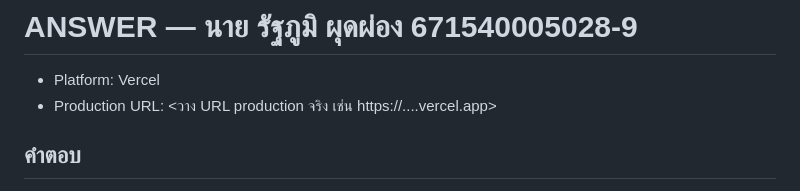
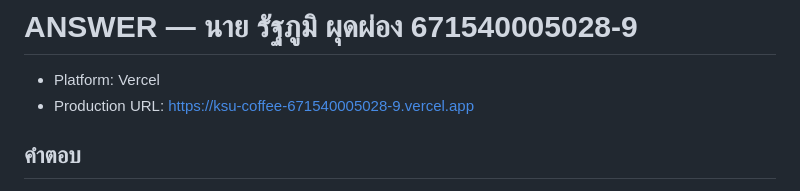
Before and after one commit to ratthaphumph-cell/ksu-coffee-671540005028-9, a Markdown page: ANSWER.md, the part around the change. GitHub-like rendering.

Commit message:
docs: add ANSWER.md

```diff
--- a/ANSWER.md
+++ b/ANSWER.md
@@ -1,7 +1,7 @@
 # ANSWER — นาย รัฐภูมิ ผุดผ่อง 671540005028-9
 
 - Platform: Vercel
-- Production URL: <วาง URL production จริง เช่น https://....vercel.app>
+- Production URL: https://ksu-coffee-671540005028-9.vercel.app
 
 ## คำตอบ
 
```
